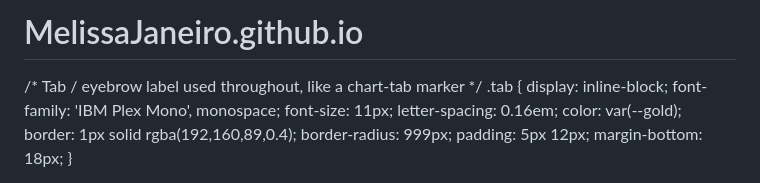
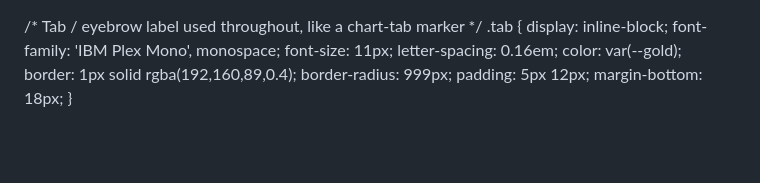
Before and after one commit to MelissaJaneiro/MelissaJaneiro.github.io, a Markdown page: README.md, the part around the change. Drawn GitHub-style; blank space fills up the shorter version.

Commit message:
Remove project title from README.md

```diff
--- a/README.md
+++ b/README.md
@@ -1,4 +1,4 @@
-# MelissaJaneiro.github.io
+
 <!DOCTYPE html>
 <html lang="en">
 <head>
```
